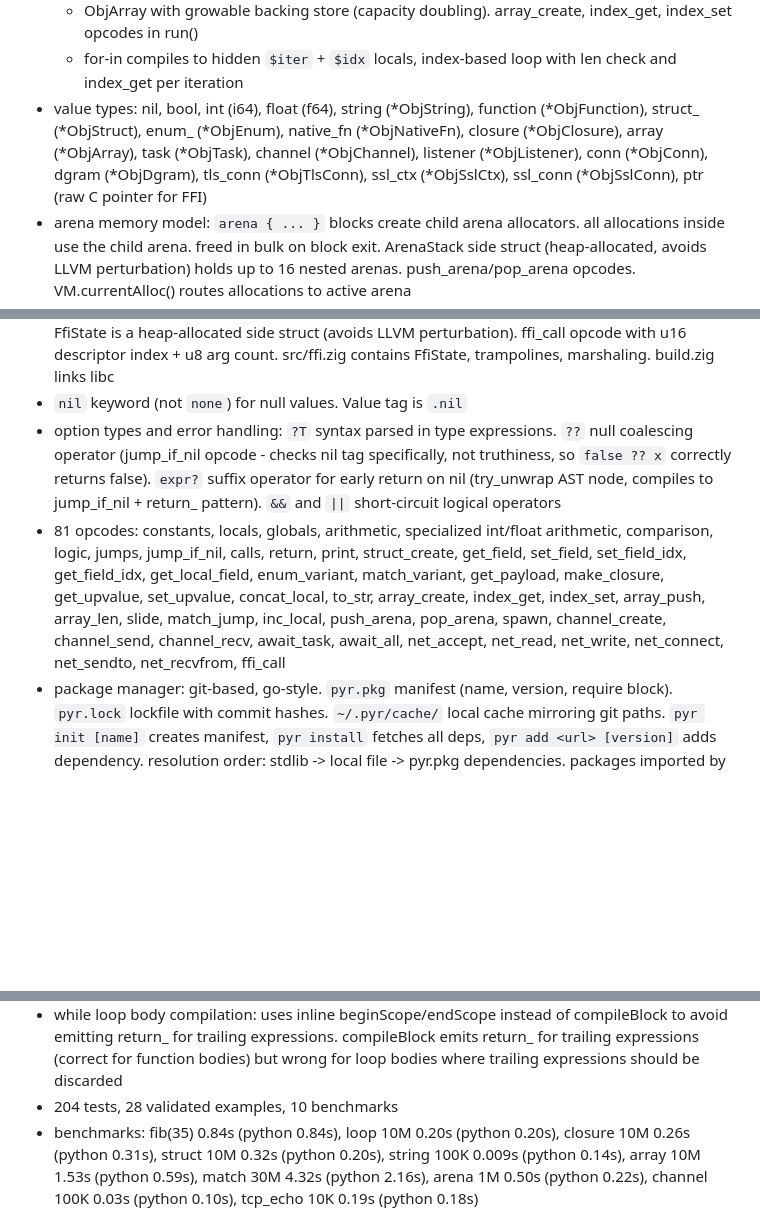
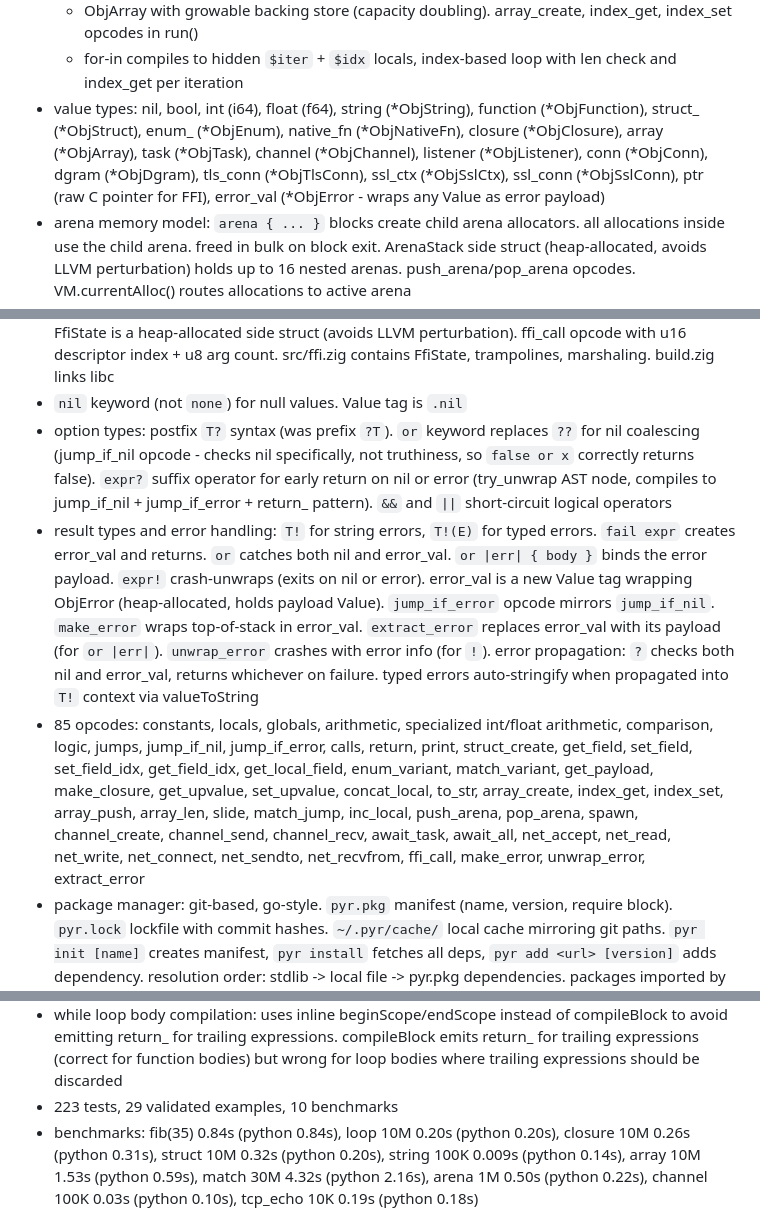
Before and after one commit to nvms/pyr, a Markdown page: CLAUDE.md, 3 parts joined by grey strips. Rendered like a GitHub page; blank space fills up the shorter version.

Commit message:
update claude.md with error handling features

```diff
--- a/CLAUDE.md
+++ b/CLAUDE.md
@@ -219,7 +219,7 @@ pyr is a bytecode VM language. examples run end-to-end: struct creation, field a
 - arrays: `[1, 2, 3]` literals, `arr[i]` indexing (also works on strings), `push(arr, val)`, `len(arr)`, deep equality via `==`, `for x in arr` iteration
   - ObjArray with growable backing store (capacity doubling). array_create, index_get, index_set opcodes in run()
   - for-in compiles to hidden `$iter` + `$idx` locals, index-based loop with len check and index_get per iteration
-- value types: nil, bool, int (i64), float (f64), string (*ObjString), function (*ObjFunction), struct_ (*ObjStruct), enum_ (*ObjEnum), native_fn (*ObjNativeFn), closure (*ObjClosure), array (*ObjArray), task (*ObjTask), channel (*ObjChannel), listener (*ObjListener), conn (*ObjConn), dgram (*ObjDgram), tls_conn (*ObjTlsConn), ssl_ctx (*ObjSslCtx), ssl_conn (*ObjSslConn), ptr (raw C pointer for FFI)
+- value types: nil, bool, int (i64), float (f64), string (*ObjString), function (*ObjFunction), struct_ (*ObjStruct), enum_ (*ObjEnum), native_fn (*ObjNativeFn), closure (*ObjClosure), array (*ObjArray), task (*ObjTask), channel (*ObjChannel), listener (*ObjListener), conn (*ObjConn), dgram (*ObjDgram), tls_conn (*ObjTlsConn), ssl_ctx (*ObjSslCtx), ssl_conn (*ObjSslConn), ptr (raw C pointer for FFI), error_val (*ObjError - wraps any Value as error payload)
 - arena memory model: `arena { ... }` blocks create child arena allocators. all allocations inside use the child arena. freed in bulk on block exit. ArenaStack side struct (heap-allocated, avoids LLVM perturbation) holds up to 16 nested arenas. push_arena/pop_arena opcodes. VM.currentAlloc() routes allocations to active arena
 - concat_local opcode: compile-time detection of `s = s + expr` pattern. compiler emits concat_local instead of get_local+add+set_local. VM maintains a growable ConcatState buffer (heap-allocated, avoids LLVM perturbation). amortized O(1) append instead of O(n) realloc per iteration. also handles `s += expr` compound assignment
 - type-specialized opcodes: add_int, sub_int, mul_int, div_int, mod_int, less_int, greater_int, add_float, sub_float, mul_float, div_float, less_float, greater_float - skip tag checks entirely when compiler can prove operand types. int ops in fastLoop, float ops in run() only (fastLoop size limit)
@@ -256,14 +256,15 @@ pyr is a bytecode VM language. examples run end-to-end: struct creation, field a
   - `await_all(spawn { a() }, spawn { b() })` collects results from parallel tasks into an array
 - FFI: `extern "lib" { fn name(type, ...) -> type }` syntax. dlopen/dlsym resolution at VM init. trampoline dispatch for up to 6 int/ptr args. cstr auto null-termination. "c" library resolves to libc. FfiState is a heap-allocated side struct (avoids LLVM perturbation). ffi_call opcode with u16 descriptor index + u8 arg count. src/ffi.zig contains FfiState, trampolines, marshaling. build.zig links libc
 - `nil` keyword (not `none`) for null values. Value tag is `.nil`
-- option types and error handling: `?T` syntax parsed in type expressions. `??` null coalescing operator (jump_if_nil opcode - checks nil tag specifically, not truthiness, so `false ?? x` correctly returns false). `expr?` suffix operator for early return on nil (try_unwrap AST node, compiles to jump_if_nil + return_ pattern). `&&` and `||` short-circuit logical operators
-- 81 opcodes: constants, locals, globals, arithmetic, specialized int/float arithmetic, comparison, logic, jumps, jump_if_nil, calls, return, print, struct_create, get_field, set_field, set_field_idx, get_field_idx, get_local_field, enum_variant, match_variant, get_payload, make_closure, get_upvalue, set_upvalue, concat_local, to_str, array_create, index_get, index_set, array_push, array_len, slide, match_jump, inc_local, push_arena, pop_arena, spawn, channel_create, channel_send, channel_recv, await_task, await_all, net_accept, net_read, net_write, net_connect, net_sendto, net_recvfrom, ffi_call
+- option types: postfix `T?` syntax (was prefix `?T`). `or` keyword replaces `??` for nil coalescing (jump_if_nil opcode - checks nil specifically, not truthiness, so `false or x` correctly returns false). `expr?` suffix operator for early return on nil or error (try_unwrap AST node, compiles to jump_if_nil + jump_if_error + return_ pattern). `&&` and `||` short-circuit logical operators
+- result types and error handling: `T!` for string errors, `T!(E)` for typed errors. `fail expr` creates error_val and returns. `or` catches both nil and error_val. `or |err| { body }` binds the error payload. `expr!` crash-unwraps (exits on nil or error). error_val is a new Value tag wrapping ObjError (heap-allocated, holds payload Value). `jump_if_error` opcode mirrors `jump_if_nil`. `make_error` wraps top-of-stack in error_val. `extract_error` replaces error_val with its payload (for `or |err|`). `unwrap_error` crashes with error info (for `!`). error propagation: `?` checks both nil and error_val, returns whichever on failure. typed errors auto-stringify when propagated into `T!` context via valueToString
+- 85 opcodes: constants, locals, globals, arithmetic, specialized int/float arithmetic, comparison, logic, jumps, jump_if_nil, jump_if_error, calls, return, print, struct_create, get_field, set_field, set_field_idx, get_field_idx, get_local_field, enum_variant, match_variant, get_payload, make_closure, get_upvalue, set_upvalue, concat_local, to_str, array_create, index_get, index_set, array_push, array_len, slide, match_jump, inc_local, push_arena, pop_arena, spawn, channel_create, channel_send, channel_recv, await_task, await_all, net_accept, net_read, net_write, net_connect, net_sendto, net_recvfrom, ffi_call, make_error, unwrap_error, extract_error
 - package manager: git-based, go-style. `pyr.pkg` manifest (name, version, require block). `pyr.lock` lockfile with commit hashes. `~/.pyr/cache/` local cache mirroring git paths. `pyr init [name]` creates manifest, `pyr install` fetches all deps, `pyr add <url> [version]` adds dependency. resolution order: stdlib -> local file -> pyr.pkg dependencies. packages imported by their name field: `imp router { serve }`, `imp router`, `imp router as r`. package entry point is `src/main.pyr`. bare repo cache for efficient fetches, version tags resolved via git rev-parse. src/pkg.zig contains manifest parser, lock file, git ops, cache management. module.zig extended with package_map for fallback resolution
 - CLI: `pyr run <file>` executes on VM, `pyr build <file>` checks, `pyr init [name]`, `pyr install`, `pyr add <url> [version]`, `pyr version`
 - IoError: built-in enum type (Eof, Closed, Error(str), Timeout) registered in both compiler and sema. I/O operations return IoError variants instead of nil/false on failure. net_read returns Eof on clean close, Closed on reset, Error(msg) on other failures. net_write returns true on success, IoError on failure. fs.read returns IoError on failure. enum equality compares by type_name + variant_index + payloads (structural, not pointer identity). zero-payload variants (Eof, Closed, Timeout) usable as expressions for direct comparison: `if data == Eof`
 - read/accept timeouts: `net.timeout(target, ms)` sets per-connection or per-listener timeout in milliseconds. -1 to disable. stored as timeout_ms on ObjListener/ObjConn. blocking path: poll() with timeout, returns IoError.Timeout on expiry. scheduler path: io_deadlines parallel array stores epoch-ms deadlines, pollAndWake computes min deadline as poll timeout, expires waiters past deadline. connections with timeout set are forced nonblocking so poll path is always reachable
 - while loop body compilation: uses inline beginScope/endScope instead of compileBlock to avoid emitting return_ for trailing expressions. compileBlock emits return_ for trailing expressions (correct for function bodies) but wrong for loop bodies where trailing expressions should be discarded
-- 204 tests, 28 validated examples, 10 benchmarks
+- 223 tests, 29 validated examples, 10 benchmarks
 - benchmarks: fib(35) 0.84s (python 0.84s), loop 10M 0.20s (python 0.20s), closure 10M 0.26s (python 0.31s), struct 10M 0.32s (python 0.20s), string 100K 0.009s (python 0.14s), array 10M 1.53s (python 0.59s), match 30M 4.32s (python 2.16s), arena 1M 0.50s (python 0.22s), channel 100K 0.03s (python 0.10s), tcp_echo 10K 0.19s (python 0.18s)
 
 **not yet implemented (parser level):**
```
Also changed, not shown: other parts of CLAUDE.md (+1 -1 lines).
